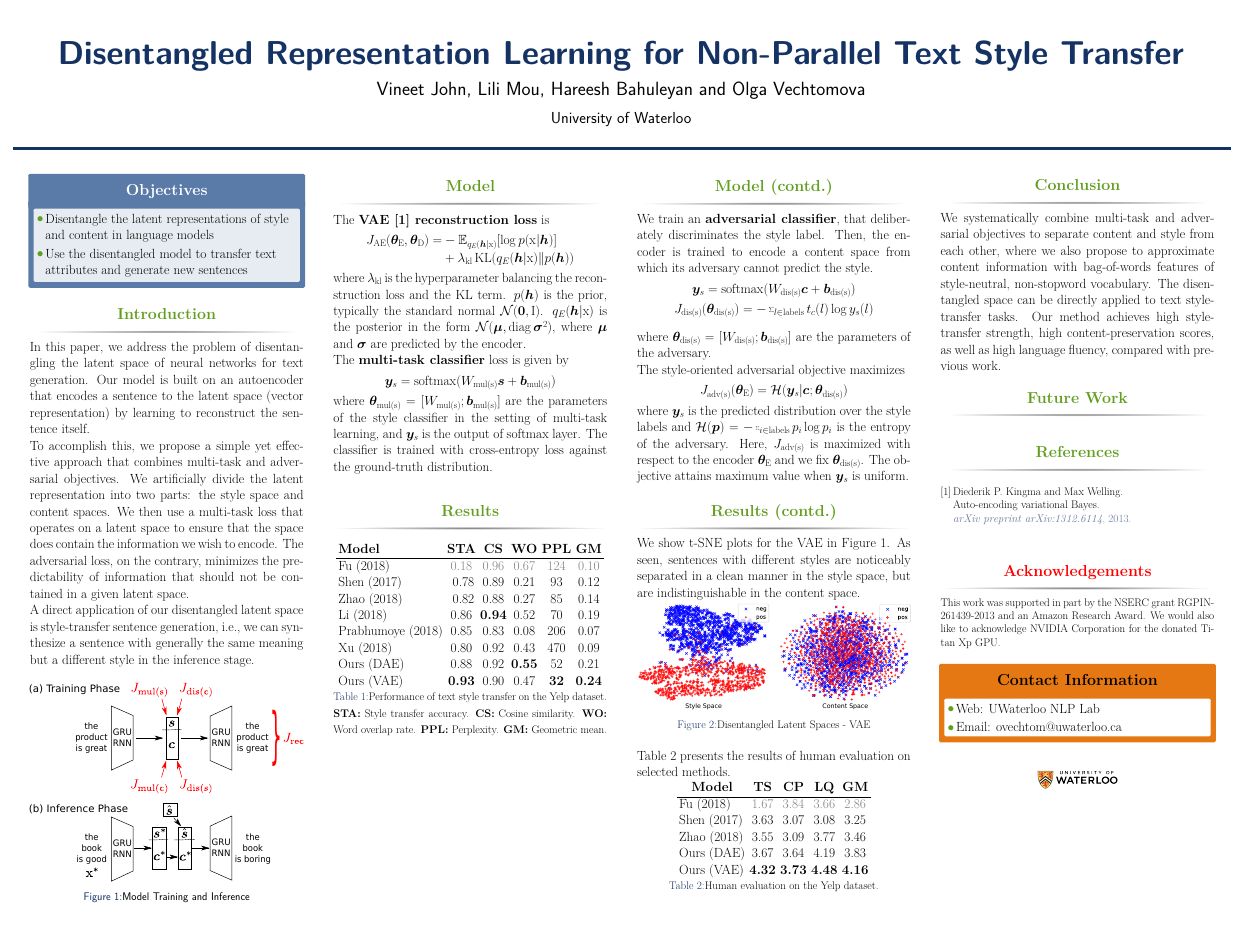
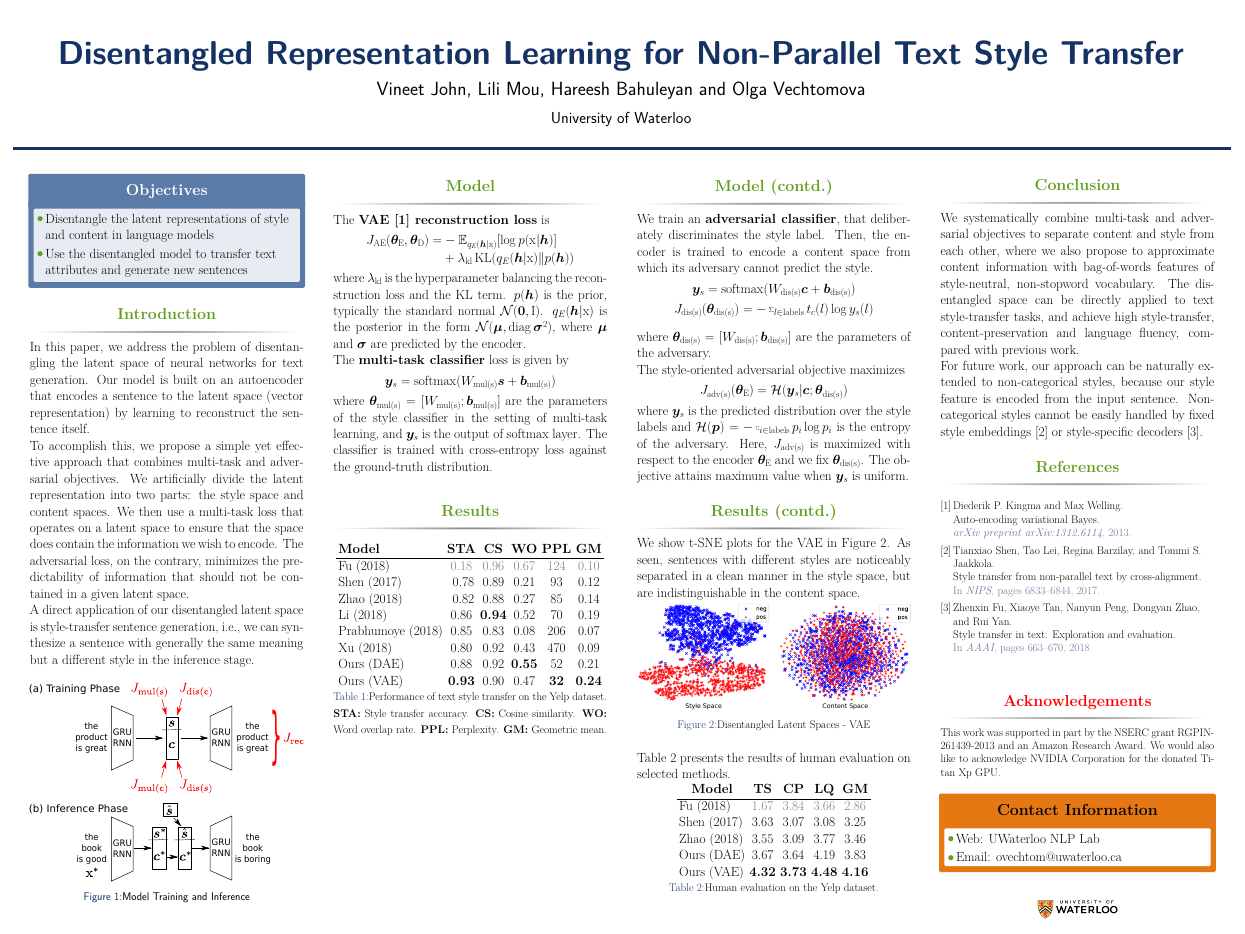
Before and after one commit to vineetjohn/acl-2019-poster, a LaTeX poster (main.tex): the whole page. Compiled offline with XeLaTeX.

Commit message:
Fix image labels and truncate future work

```diff
--- a/main.tex
+++ b/main.tex
@@ -147,6 +147,7 @@
             \begin{figure}
                 \includegraphics[width=1\linewidth]{model-overview}
                 \caption{Model Training and Inference}
+                \label{fig:model-overview}
             \end{figure}
 
             %----------------------------------------------------------------------------------------
@@ -276,9 +277,9 @@
                         We show t-SNE plots for the VAE in Figure~\ref{fig:tsne-plot}.
                         As seen, sentences with different styles are noticeably separated in a clean manner in the style space, but are indistinguishable in the content space.
                         \begin{figure}
-                            \label{fig:tsne-plot}
                             \includegraphics[width=\linewidth]{vae-latent-spaces}
                             \caption{Disentangled Latent Spaces - VAE}
+                            \label{fig:tsne-plot}
                         \end{figure}
 
                         Table~\ref{tab:human-evaluation} presents the results of human evaluation on selected methods.
@@ -319,18 +320,9 @@
             \begin{block}{Conclusion}
 
                 We systematically combine multi-task and adversarial objectives to separate content and style from each other, where we also propose to approximate content information with bag-of-words features of style-neutral, non-stopword vocabulary.
-                The disentangled space can be directly applied to text style-transfer tasks.
-                Our method achieves high style-transfer strength, high content-preservation scores, as well as high language fluency, compared with previous work.
+                The disentangled space can be directly applied to text style-transfer tasks, and achieve high style-transfer, content-preservation and language fluency, compared with previous work.
 
-            \end{block}
-
-            %----------------------------------------------------------------------------------------
-            %	ADDITIONAL INFORMATION
-            %----------------------------------------------------------------------------------------
-
-            \begin{block}{Future Work}
-
-
+                For future work, our approach can be naturally extended to non-categorical styles, because our style feature is encoded from the input sentence. Non-categorical styles cannot be easily handled by fixed style embeddings \cite{shen2017style} or style-specific decoders~\cite{fu2018style}.
             \end{block}
 
             %----------------------------------------------------------------------------------------
```
